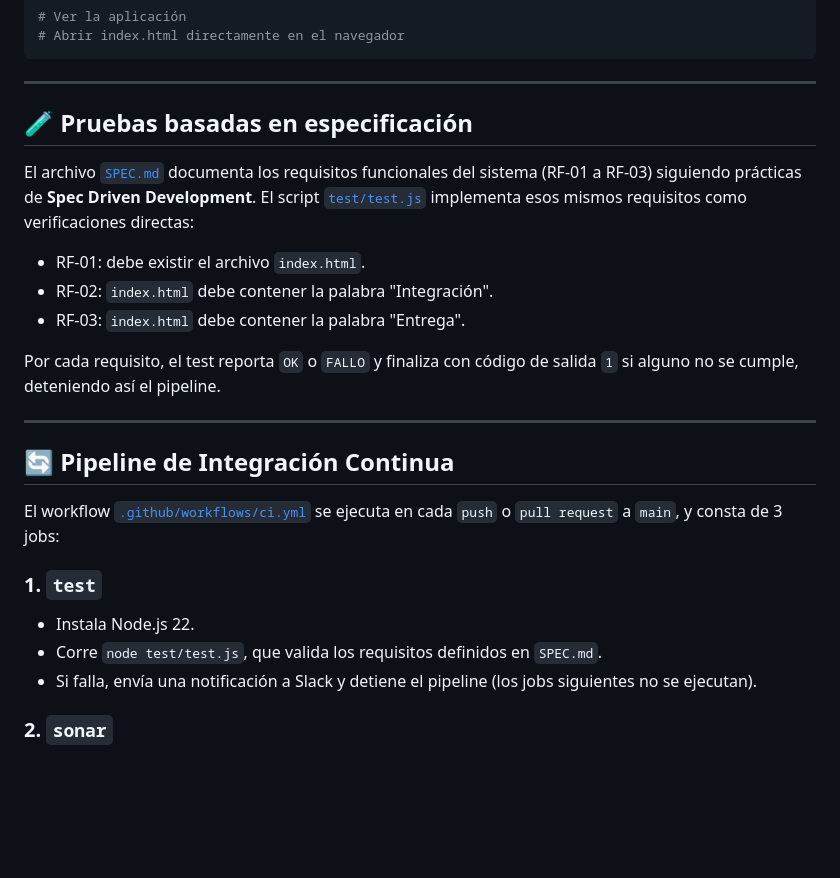
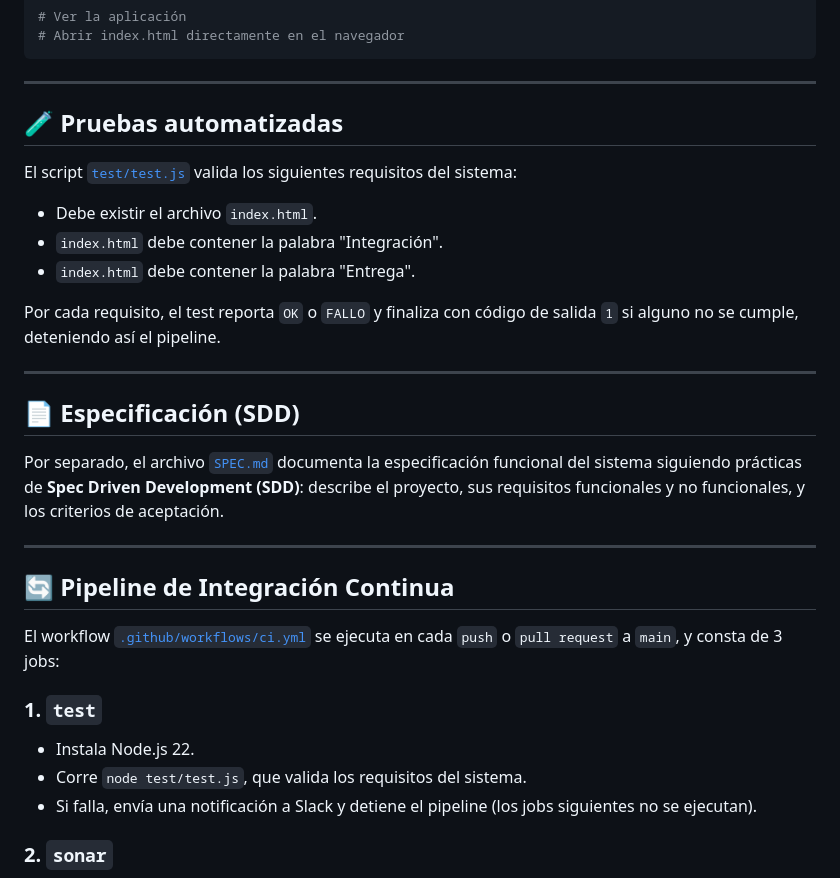
Before and after one commit to Paukozak/ing-y-calidad-ci, a Markdown page: README.md, the part around the change. GitHub-like rendering; blank space fills up the shorter version.

Commit message:
modificaciones pequeñas

```diff
--- a/README.md
+++ b/README.md
@@ -91,15 +91,21 @@ node test/test.js
 
 ---
 
-## 🧪 Pruebas basadas en especificación
+## 🧪 Pruebas automatizadas
 
-El archivo [`SPEC.md`](./SPEC.md) documenta los requisitos funcionales del sistema (RF-01 a RF-03) siguiendo prácticas de **Spec Driven Development**. El script [`test/test.js`](./test/test.js) implementa esos mismos requisitos como verificaciones directas:
+El script [`test/test.js`](./test/test.js) valida los siguientes requisitos del sistema:
 
-- RF-01: debe existir el archivo `index.html`.
-- RF-02: `index.html` debe contener la palabra "Integración".
-- RF-03: `index.html` debe contener la palabra "Entrega".
+- Debe existir el archivo `index.html`.
+- `index.html` debe contener la palabra "Integración".
+- `index.html` debe contener la palabra "Entrega".
 
 Por cada requisito, el test reporta `OK` o `FALLO` y finaliza con código de salida `1` si alguno no se cumple, deteniendo así el pipeline.
+
+---
+
+## 📄 Especificación (SDD)
+
+Por separado, el archivo [`SPEC.md`](./SPEC.md) documenta la especificación funcional del sistema siguiendo prácticas de **Spec Driven Development (SDD)**: describe el proyecto, sus requisitos funcionales y no funcionales, y los criterios de aceptación.
 
 ---
 
@@ -109,7 +115,7 @@ El workflow [`.github/workflows/ci.yml`](./.github/workflows/ci.yml) se ejecuta
 
 ### 1. `test`
 - Instala Node.js 22.
-- Corre `node test/test.js`, que valida los requisitos definidos en `SPEC.md`.
+- Corre `node test/test.js`, que valida los requisitos del sistema.
 - Si falla, envía una notificación a Slack y detiene el pipeline (los jobs siguientes no se ejecutan).
 
 ### 2. `sonar`
```
